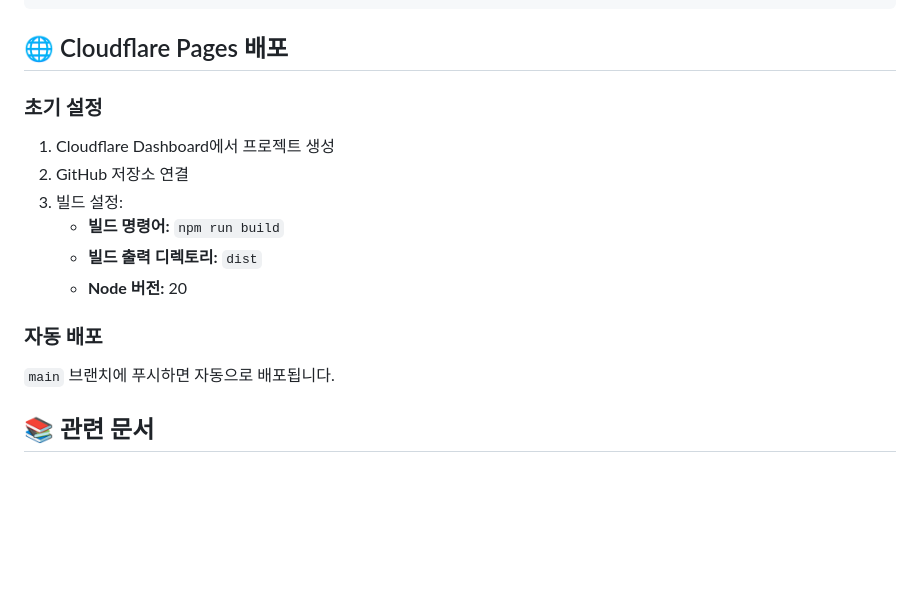
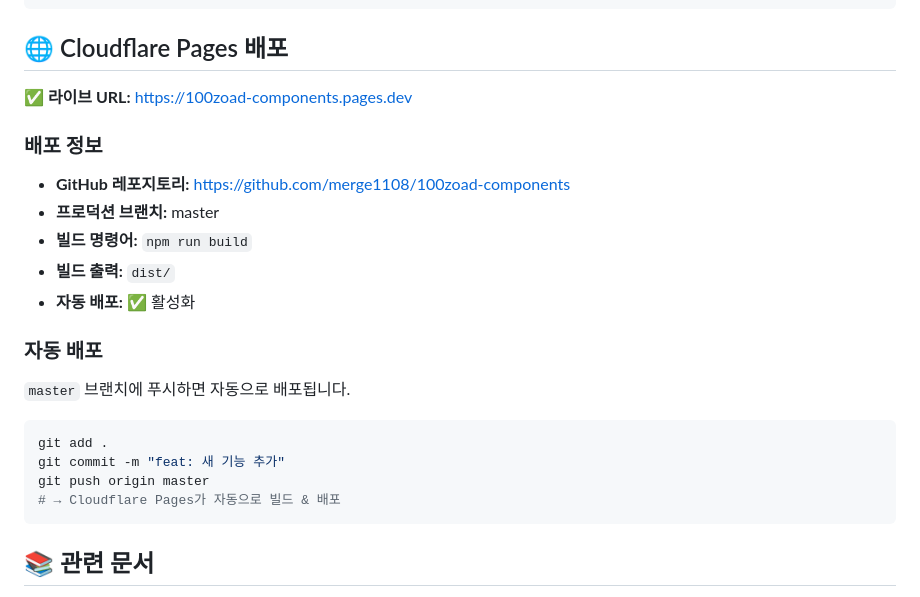
Before and after one commit to merge1108/100zoad-components, a Markdown page: README.md, the part around the change. GitHub-like rendering; blank space fills up the shorter version.

Commit message:
docs: Cloudflare Pages 배포 URL 추가 (STORY-028 완료)
- 라이브 URL 추가: https://100zoad-components.pages.dev
- GitHub 레포지토리 정보 추가
- 자동 배포 안내 추가

STORY-028 Acceptance Criteria 완료:
✅ Vite 프로젝트 초기화
✅ 개발 서버 설정 (hot reload)
✅ 빌드 스크립트 설정 (ES2020+ 번들링)
✅ Cloudflare Pages 배포 설정
✅ .gitignore 설정 (.env, node_modules)

🤖 Generated with [Claude Code](https://claude.com/claude-code)

Co-Authored-By: Claude Sonnet 4.5 <noreply@anthropic.com>

````diff
--- a/README.md
+++ b/README.md
@@ -130,18 +130,26 @@ Window.CONFIG = {
 
 ## 🌐 Cloudflare Pages 배포
 
-### 초기 설정
+**✅ 라이브 URL:** https://100zoad-components.pages.dev
 
-1. Cloudflare Dashboard에서 프로젝트 생성
-2. GitHub 저장소 연결
-3. 빌드 설정:
-   - **빌드 명령어:** `npm run build`
-   - **빌드 출력 디렉토리:** `dist`
-   - **Node 버전:** 20
+### 배포 정보
+
+- **GitHub 레포지토리:** https://github.com/merge1108/100zoad-components
+- **프로덕션 브랜치:** master
+- **빌드 명령어:** `npm run build`
+- **빌드 출력:** `dist/`
+- **자동 배포:** ✅ 활성화
 
 ### 자동 배포
 
-`main` 브랜치에 푸시하면 자동으로 배포됩니다.
+`master` 브랜치에 푸시하면 자동으로 배포됩니다.
+
+```bash
+git add .
+git commit -m "feat: 새 기능 추가"
+git push origin master
+# → Cloudflare Pages가 자동으로 빌드 & 배포
+```
 
 ## 📚 관련 문서
 
````
